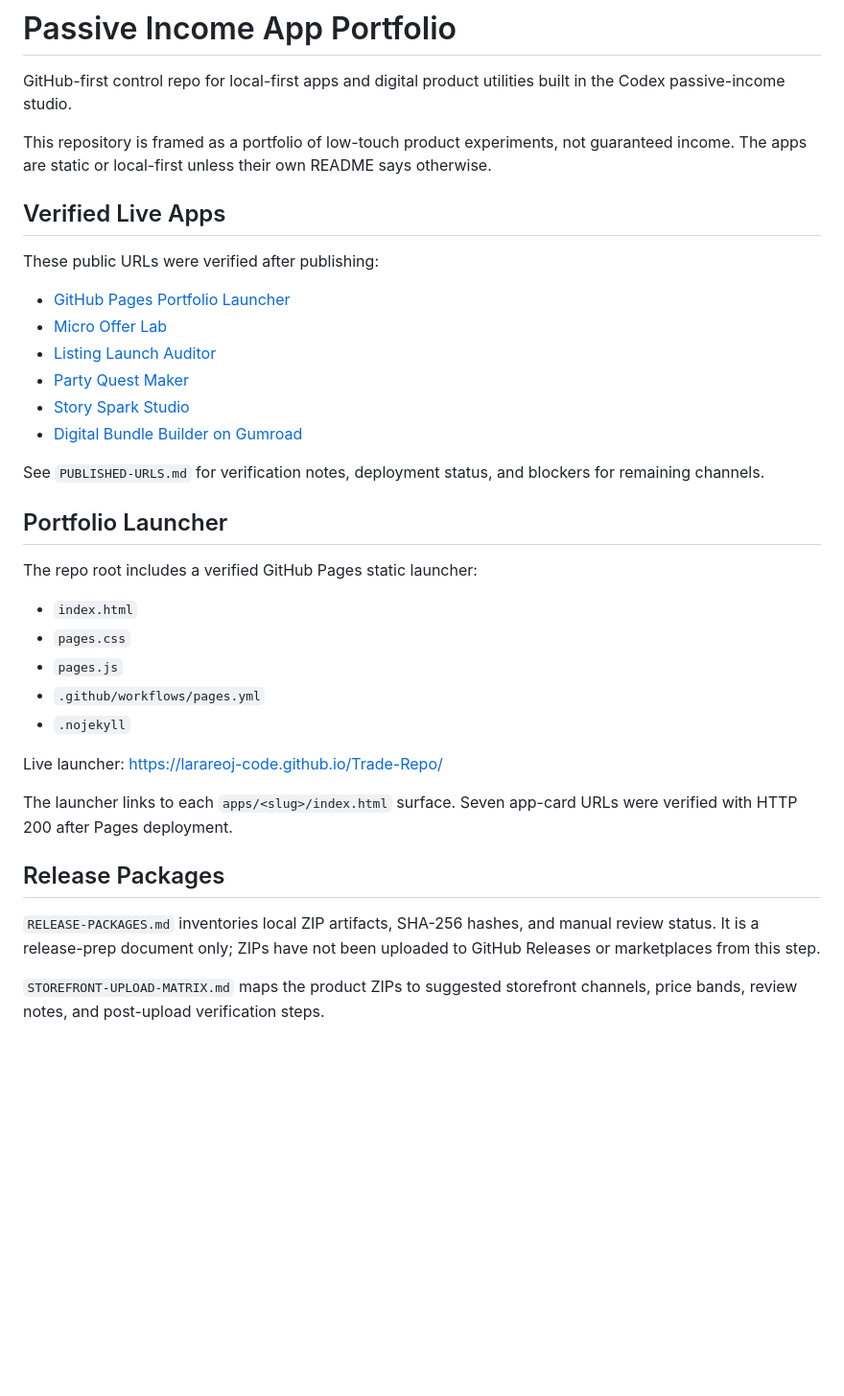
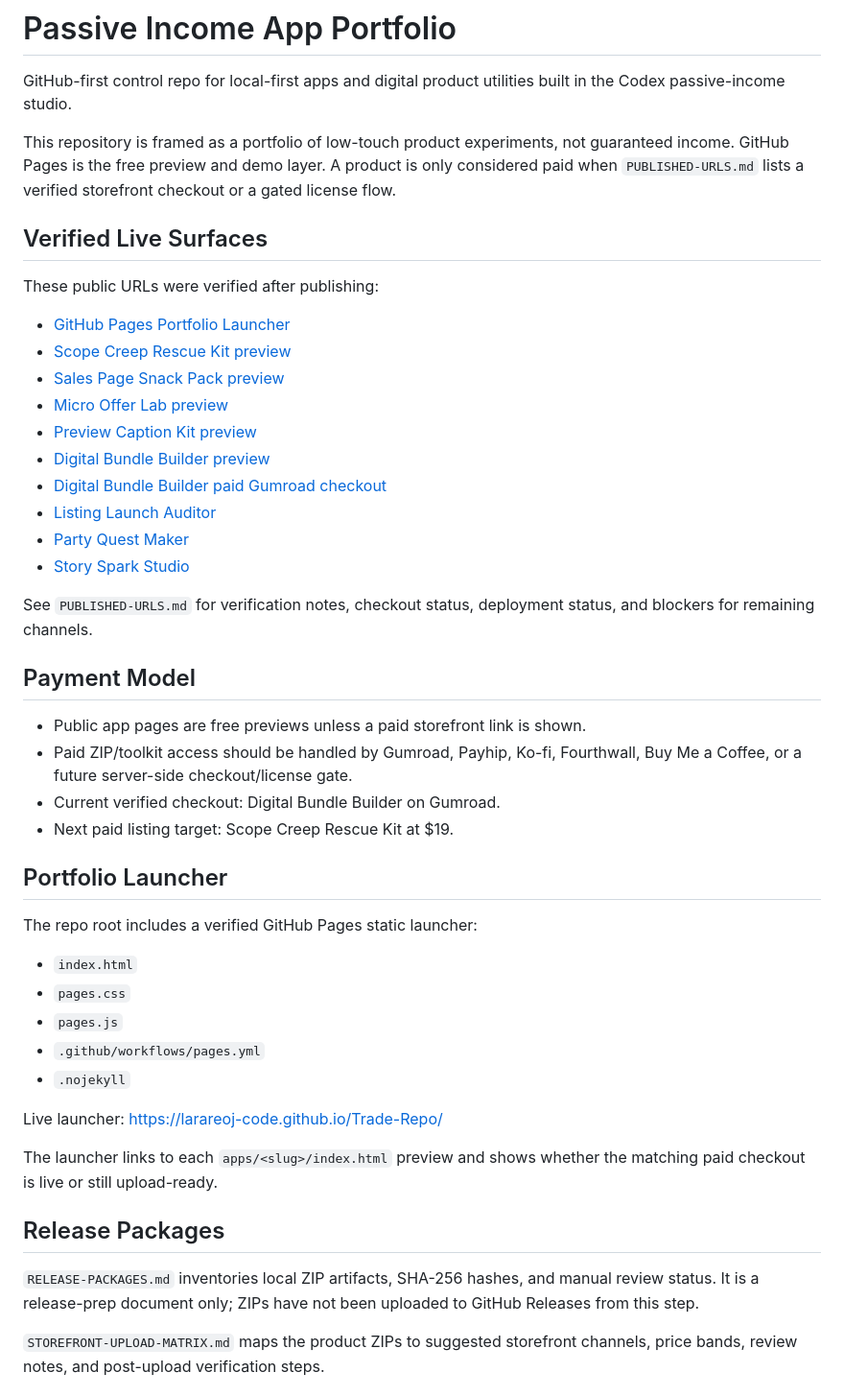
Before and after one commit to larareoj-code/Trade-Repo, a Markdown page: README.md, the part around one of its changes. Shown at 96% size. Drawn GitHub-style; blank space fills up the shorter version.

Commit message:
Document paid preview model in README

```diff
--- a/README.md
+++ b/README.md
@@ -2,20 +2,31 @@
 
 GitHub-first control repo for local-first apps and digital product utilities built in the Codex passive-income studio.
 
-This repository is framed as a portfolio of low-touch product experiments, not guaranteed income. The apps are static or local-first unless their own README says otherwise.
+This repository is framed as a portfolio of low-touch product experiments, not guaranteed income. GitHub Pages is the free preview and demo layer. A product is only considered paid when `PUBLISHED-URLS.md` lists a verified storefront checkout or a gated license flow.
 
-## Verified Live Apps
+## Verified Live Surfaces
 
 These public URLs were verified after publishing:
 
 - [GitHub Pages Portfolio Launcher](https://larareoj-code.github.io/Trade-Repo/)
-- [Micro Offer Lab](https://larareoj-code.github.io/Trade-Repo/apps/micro-offer-lab/index.html)
+- [Scope Creep Rescue Kit preview](https://larareoj-code.github.io/Trade-Repo/apps/scope-creep-rescue-kit/index.html)
+- [Sales Page Snack Pack preview](https://larareoj-code.github.io/Trade-Repo/apps/sales-page-snack-pack/index.html)
+- [Micro Offer Lab preview](https://larareoj-code.github.io/Trade-Repo/apps/micro-offer-lab/index.html)
+- [Preview Caption Kit preview](https://larareoj-code.github.io/Trade-Repo/apps/preview-caption-kit/index.html)
+- [Digital Bundle Builder preview](https://larareoj-code.github.io/Trade-Repo/apps/digital-bundle-builder/index.html)
+- [Digital Bundle Builder paid Gumroad checkout](https://larareoj.gumroad.com/l/digital-bundle-builder)
 - [Listing Launch Auditor](https://listing-launch-auditor.vercel.app)
 - [Party Quest Maker](https://party-quest-maker.vercel.app)
 - [Story Spark Studio](https://story-spark-studio-two.vercel.app)
-- [Digital Bundle Builder on Gumroad](https://larareoj.gumroad.com/l/digital-bundle-builder)
 
-See `PUBLISHED-URLS.md` for verification notes, deployment status, and blockers for remaining channels.
+See `PUBLISHED-URLS.md` for verification notes, checkout status, deployment status, and blockers for remaining channels.
+
+## Payment Model
+
+- Public app pages are free previews unless a paid storefront link is shown.
+- Paid ZIP/toolkit access should be handled by Gumroad, Payhip, Ko-fi, Fourthwall, Buy Me a Coffee, or a future server-side checkout/license gate.
+- Current verified checkout: Digital Bundle Builder on Gumroad.
+- Next paid listing target: Scope Creep Rescue Kit at $19.
 
 ## Portfolio Launcher
 
@@ -29,11 +40,11 @@ The repo root includes a verified GitHub Pages static launcher:
 
 Live launcher: https://larareoj-code.github.io/Trade-Repo/
 
-The launcher links to each `apps/<slug>/index.html` surface. Seven app-card URLs were verified with HTTP 200 after Pages deployment.
+The launcher links to each `apps/<slug>/index.html` preview and shows whether the matching paid checkout is live or still upload-ready.
 
 ## Release Packages
 
-`RELEASE-PACKAGES.md` inventories local ZIP artifacts, SHA-256 hashes, and manual review status. It is a release-prep document only; ZIPs have not been uploaded to GitHub Releases or marketplaces from this step.
+`RELEASE-PACKAGES.md` inventories local ZIP artifacts, SHA-256 hashes, and manual review status. It is a release-prep document only; ZIPs have not been uploaded to GitHub Releases from this step.
 
 `STOREFRONT-UPLOAD-MATRIX.md` maps the product ZIPs to suggested storefront channels, price bands, review notes, and post-upload verification steps.
 
```
Also changed, not shown: other parts of README.md (+14 -10 lines).
